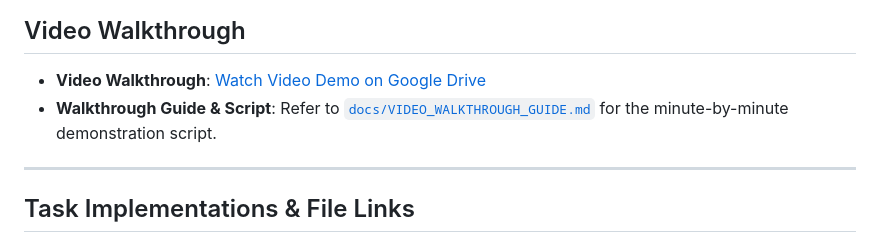
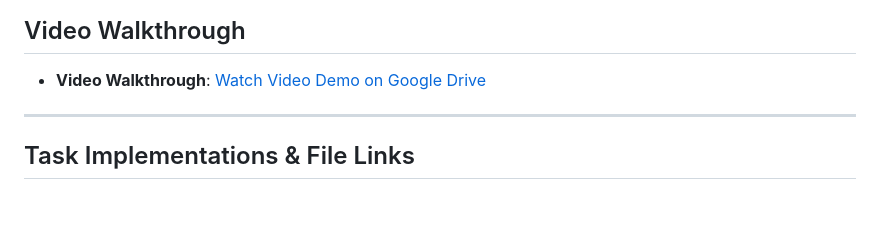
Before and after one commit to SamirXR/ConsultBae-Assignment, a Markdown page: README.md, the part around the change. Rendered like a GitHub page; blank space fills up the shorter version.

Commit message:
docs: remove walkthrough guide reference from README

```diff
--- a/README.md
+++ b/README.md
@@ -25,7 +25,6 @@ This repository delivers an end-to-end data processing and automation platform b
 ## Video Walkthrough
 
 - **Video Walkthrough**: [Watch Video Demo on Google Drive](https://drive.google.com/file/d/1PIUyshaZB3hJs348txL6xK0uJ_CUdXw8/view)
-- **Walkthrough Guide & Script**: Refer to [`docs/VIDEO_WALKTHROUGH_GUIDE.md`](docs/VIDEO_WALKTHROUGH_GUIDE.md) for the minute-by-minute demonstration script.
 
 ---
 
```
